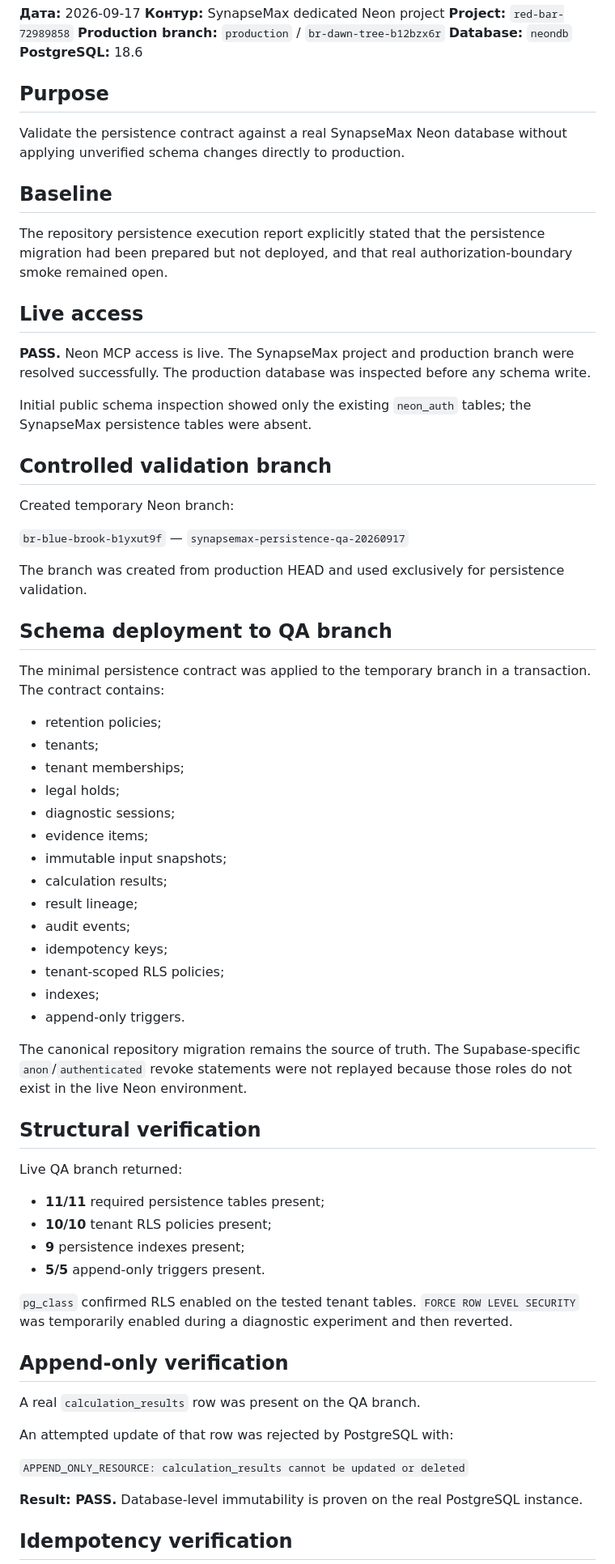
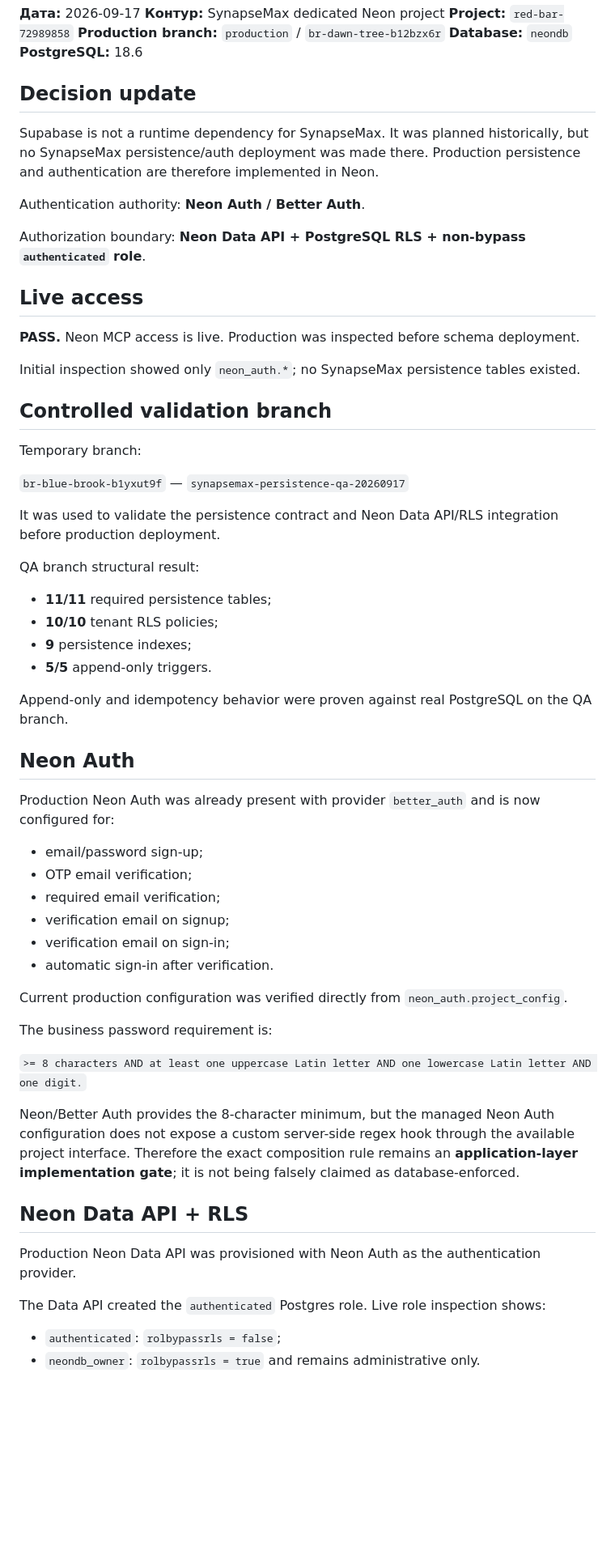
Before and after one commit to knyavik-stack/synapsemax, a Markdown page: docs/PERSISTENCE_LIVE_NEON_VALIDATION_2026-09-17.md, the part around one of its changes. Shown at 81% size. Drawn GitHub-style; blank space fills up the shorter version.

```diff
--- a/docs/PERSISTENCE_LIVE_NEON_VALIDATION_2026-09-17.md
+++ b/docs/PERSISTENCE_LIVE_NEON_VALIDATION_2026-09-17.md
@@ -7,69 +7,62 @@
 **Database:** `neondb`
 **PostgreSQL:** 18.6
 
-## Purpose
+## Decision update
 
-Validate the persistence contract against a real SynapseMax Neon database without applying unverified schema changes directly to production.
+Supabase is not a runtime dependency for SynapseMax. It was planned historically, but no SynapseMax persistence/auth deployment was made there. Production persistence and authentication are therefore implemented in Neon.
 
-## Baseline
+Authentication authority: **Neon Auth / Better Auth**.
 
-The repository persistence execution report explicitly stated that the persistence migration had been prepared but not deployed, and that real authorization-boundary smoke remained open.
+Authorization boundary: **Neon Data API + PostgreSQL RLS + non-bypass `authenticated` role**.
 
 ## Live access
 
-**PASS.** Neon MCP access is live. The SynapseMax project and production branch were resolved successfully. The production database was inspected before any schema write.
+**PASS.** Neon MCP access is live. Production was inspected before schema deployment.
 
-Initial public schema inspection showed only the existing `neon_auth` tables; the SynapseMax persistence tables were absent.
+Initial inspection showed only `neon_auth.*`; no SynapseMax persistence tables existed.
 
 ## Controlled validation branch
 
-Created temporary Neon branch:
+Temporary branch:
 
 `br-blue-brook-b1yxut9f` — `synapsemax-persistence-qa-20260917`
 
-The branch was created from production HEAD and used exclusively for persistence validation.
+It was used to validate the persistence contract and Neon Data API/RLS integration before production deployment.
 
-## Schema deployment to QA branch
+QA branch structural result:
 
-The minimal persistence contract was applied to the temporary branch in a transaction. The contract contains:
+- **11/11** required persistence tables;
+- **10/10** tenant RLS policies;
+- **9** persistence indexes;
+- **5/5** append-only triggers.
 
-- retention policies;
-- tenants;
-- tenant memberships;
-- legal holds;
-- diagnostic sessions;
-- evidence items;
-- immutable input snapshots;
-- calculation results;
-- result lineage;
-- audit events;
-- idempotency keys;
-- tenant-scoped RLS policies;
-- indexes;
-- append-only triggers.
+Append-only and idempotency behavior were proven against real PostgreSQL on the QA branch.
 
-The canonical repository migration remains the source of truth. The Supabase-specific `anon`/`authenticated` revoke statements were not replayed because those roles do not exist in the live Neon environment.
+## Neon Auth
 
-## Structural verification
+Production Neon Auth was already present with provider `better_auth` and is now configured for:
 
-Live QA branch returned:
+- email/password sign-up;
+- OTP email verification;
+- required email verification;
+- verification email on signup;
+- verification email on sign-in;
+- automatic sign-in after verification.
 
-- **11/11** required persistence tables present;
-- **10/10** tenant RLS policies present;
-- **9** persistence indexes present;
-- **5/5** append-only triggers present.
+Current production configuration was verified directly from `neon_auth.project_config`.
 
-`pg_class` confirmed RLS enabled on the tested tenant tables. `FORCE ROW LEVEL SECURITY` was temporarily enabled during a diagnostic experiment and then reverted.
+The business password requirement is:
 
-## Append-only verification
+`>= 8 characters AND at least one uppercase Latin letter AND one lowercase Latin letter AND one digit.`
 
-A real `calculation_results` row was present on the QA branch.
+Neon/Better Auth provides the 8-character minimum, but the managed Neon Auth configuration does not expose a custom server-side regex hook through the available project interface. Therefore the exact composition rule remains an **application-layer implementation gate**; it is not being falsely claimed as database-enforced.
 
-An attempted update of that row was rejected by PostgreSQL with:
+## Neon Data API + RLS
 
-`APPEND_ONLY_RESOURCE: calculation_results cannot be updated or deleted`
+Production Neon Data API was provisioned with Neon Auth as the authentication provider.
 
-**Result: PASS.** Database-level immutability is proven on the real PostgreSQL instance.
+The Data API created the `authenticated` Postgres role. Live role inspection shows:
 
-## Idempotency verification
+- `authenticated`: `rolbypassrls = false`;
+- `neondb_owner`: `rolbypassrls = true` and remains administrative only.
 
```
Also changed, not shown: other parts of docs/PERSISTENCE_LIVE_NEON_VALIDATION_2026-09-17.md (+89 -45 lines).
